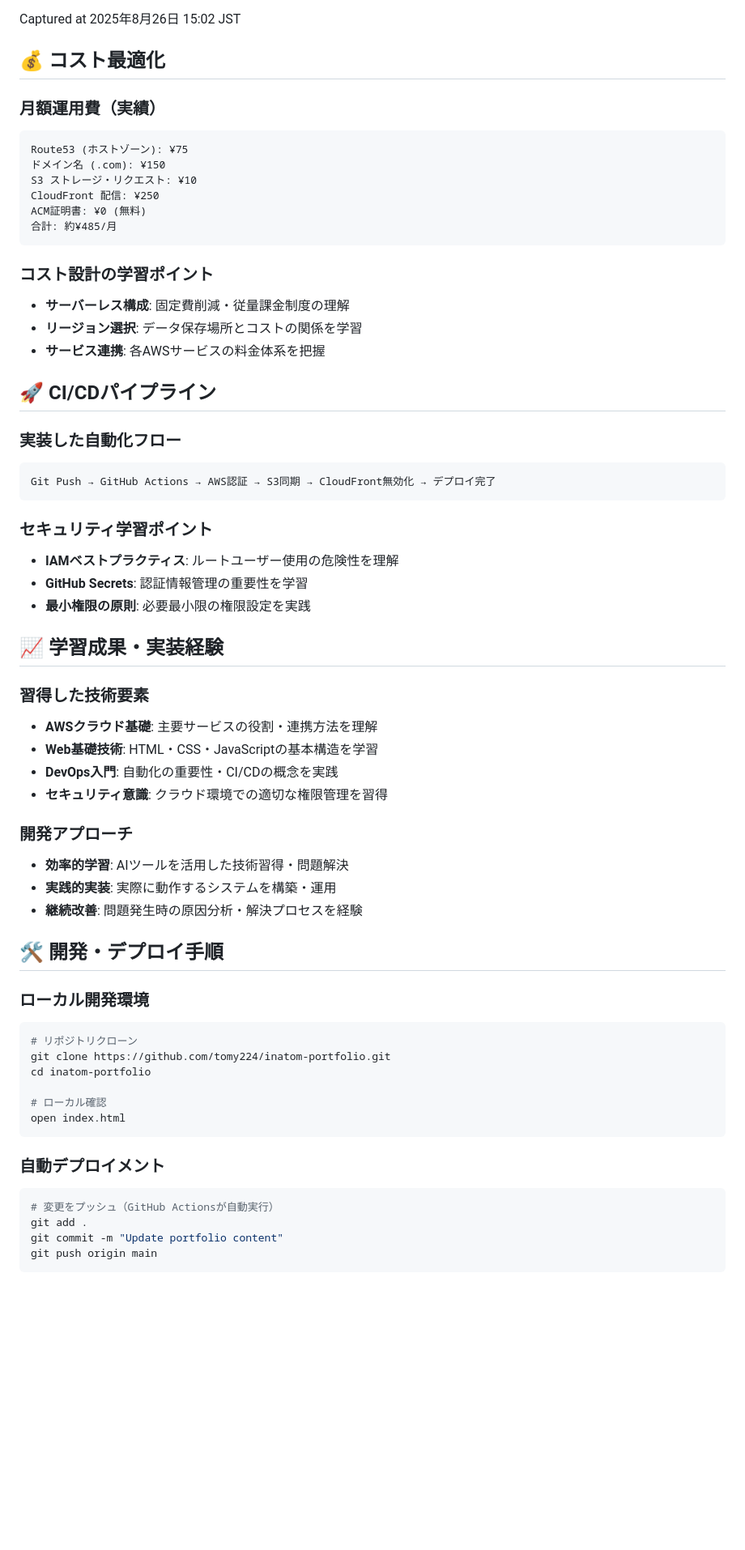
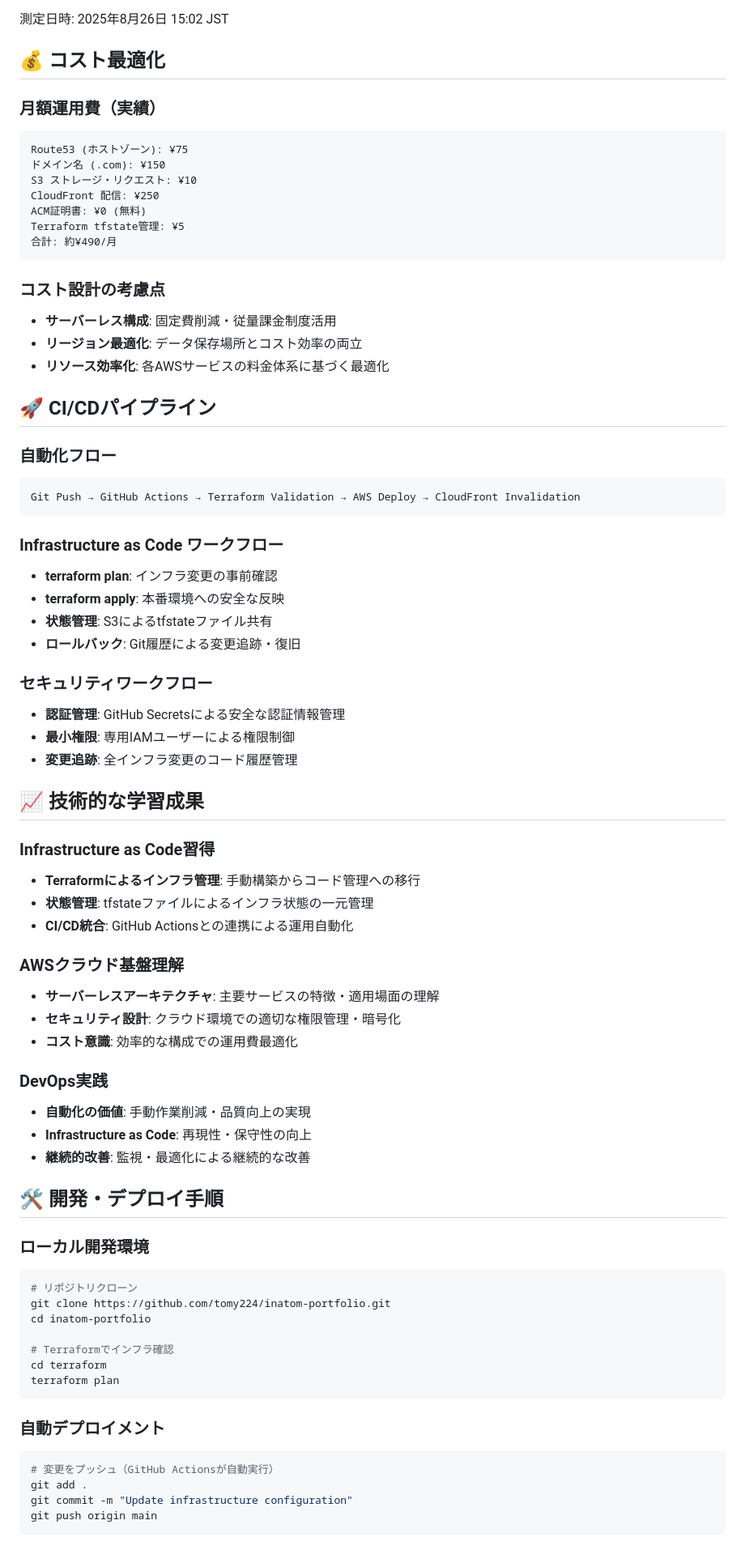
Before and after one commit to tomy224/inatom-portfolio.com, a Markdown page: README.md, the part around one of its changes. Shown at 81% size. Rendered like a GitHub page; blank space fills up the shorter version.

````diff
--- a/README.md
+++ b/README.md
@@ -70,7 +75,7 @@ AWS認定ソリューションアーキテクトとして構築した、セキ
 - **Lighthouse Score**: **[93/100]**
 - **実際のロード時間**: **[326ms]**
 
-Captured at 2025年8月26日 15:02 JST
+測定日時: 2025年8月26日 15:02 JST
 
 ## 💰 コスト最適化
 
@@ -81,38 +86,49 @@ Route53 (ホストゾーン): ¥75
 S3 ストレージ・リクエスト: ¥10
 CloudFront 配信: ¥250
 ACM証明書: ¥0 (無料)
-合計: 約¥485/月
+Terraform tfstate管理: ¥5
+合計: 約¥490/月
 ```
 
-### コスト設計の学習ポイント
-- **サーバーレス構成**: 固定費削減・従量課金制度の理解
-- **リージョン選択**: データ保存場所とコストの関係を学習
-- **サービス連携**: 各AWSサービスの料金体系を把握
+### コスト設計の考慮点
+- **サーバーレス構成**: 固定費削減・従量課金制度活用
+- **リージョン最適化**: データ保存場所とコスト効率の両立
+- **リソース効率化**: 各AWSサービスの料金体系に基づく最適化
 
 ## 🚀 CI/CDパイプライン
 
-### 実装した自動化フロー
+### 自動化フロー
 ```
-Git Push → GitHub Actions → AWS認証 → S3同期 → CloudFront無効化 → デプロイ完了
+Git Push → GitHub Actions → Terraform Validation → AWS Deploy → CloudFront Invalidation
 ```
 
-### セキュリティ学習ポイント
-- **IAMベストプラクティス**: ルートユーザー使用の危険性を理解
-- **GitHub Secrets**: 認証情報管理の重要性を学習
-- **最小権限の原則**: 必要最小限の権限設定を実践
+### Infrastructure as Code ワークフロー
+- **terraform plan**: インフラ変更の事前確認
+- **terraform apply**: 本番環境への安全な反映
+- **状態管理**: S3によるtfstateファイル共有
+- **ロールバック**: Git履歴による変更追跡・復旧
 
-## 📈 学習成果・実装経験
+### セキュリティワークフロー
+- **認証管理**: GitHub Secretsによる安全な認証情報管理
+- **最小権限**: 専用IAMユーザーによる権限制御
+- **変更追跡**: 全インフラ変更のコード履歴管理
 
-### 習得した技術要素
-- **AWSクラウド基礎**: 主要サービスの役割・連携方法を理解
-- **Web基礎技術**: HTML・CSS・JavaScriptの基本構造を学習
-- **DevOps入門**: 自動化の重要性・CI/CDの概念を実践
-- **セキュリティ意識**: クラウド環境での適切な権限管理を習得
+## 📈 技術的な学習成果
 
-### 開発アプローチ
-- **効率的学習**: AIツールを活用した技術習得・問題解決
-- **実践的実装**: 実際に動作するシステムを構築・運用
-- **継続改善**: 問題発生時の原因分析・解決プロセスを経験
+### Infrastructure as Code習得
+- **Terraformによるインフラ管理**: 手動構築からコード管理への移行
+- **状態管理**: tfstateファイルによるインフラ状態の一元管理
+- **CI/CD統合**: GitHub Actionsとの連携による運用自動化
+
+### AWSクラウド基盤理解
+- **サーバーレスアーキテクチャ**: 主要サービスの特徴・適用場面の理解
+- **セキュリティ設計**: クラウド環境での適切な権限管理・暗号化
+- **コスト意識**: 効率的な構成での運用費最適化
+
+### DevOps実践
+- **自動化の価値**: 手動作業削減・品質向上の実現
+- **Infrastructure as Code**: 再現性・保守性の向上
+- **継続的改善**: 監視・最適化による継続的な改善
 
 ## 🛠️ 開発・デプロイ手順
 
@@ -122,15 +138,16 @@ Git Push → GitHub Actions → AWS認証 → S3同期 → CloudFront無効化
 git clone https://github.com/tomy224/inatom-portfolio.git
 cd inatom-portfolio
 
-# ローカル確認
-open index.html
+# Terraformでインフラ確認
+cd terraform
+terraform plan
 ```
 
 ### 自動デプロイメント
 ```bash
 # 変更をプッシュ（GitHub Actionsが自動実行）
 git add .
-git commit -m "Update portfolio content"
+git commit -m "Update infrastructure configuration"
 git push origin main
 ```
 
````
Also changed, not shown: other parts of README.md (+62 -48 lines).
